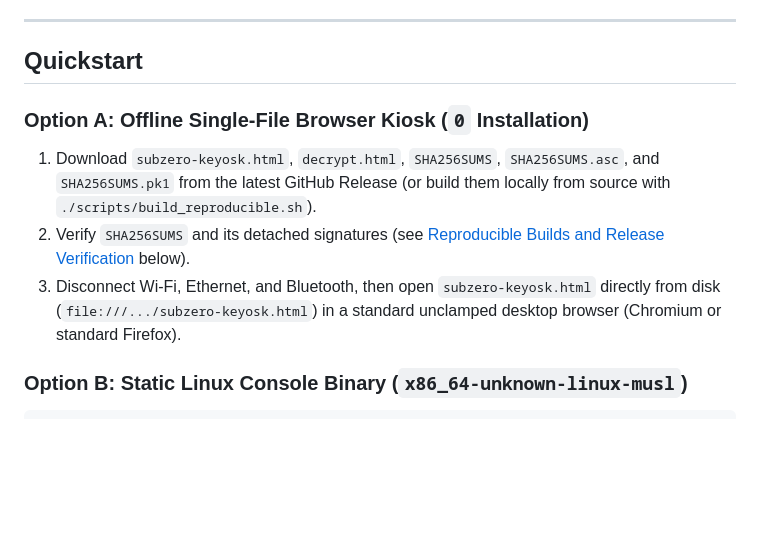
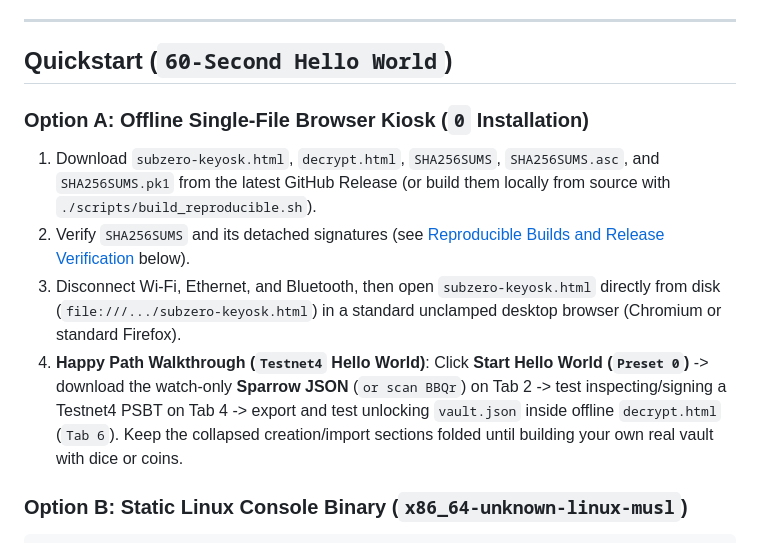
Before and after one commit to bootlace-dev/subzero-keyosk, a Markdown page: README.md, the part around the change. GitHub-like rendering; blank space fills up the shorter version.

Commit message:
feat(web,docs): add 60-second Hello World happy path and collapsible intake cards

```diff
--- a/README.md
+++ b/README.md
@@ -15,13 +15,14 @@ In v2.0, **all execution targets** compile from one pure-Rust cryptographic core
 
 ---
 
-## Quickstart
+## Quickstart (`60-Second Hello World`)
 
 ### Option A: Offline Single-File Browser Kiosk (`0` Installation)
 
 1. Download `subzero-keyosk.html`, `decrypt.html`, `SHA256SUMS`, `SHA256SUMS.asc`, and `SHA256SUMS.pk1` from the latest GitHub Release (or build them locally from source with `./scripts/build_reproducible.sh`).
 2. Verify `SHA256SUMS` and its detached signatures (see [Reproducible Builds and Release Verification](#reproducible-builds-and-release-verification) below).
 3. Disconnect Wi-Fi, Ethernet, and Bluetooth, then open `subzero-keyosk.html` directly from disk (`file:///.../subzero-keyosk.html`) in a standard unclamped desktop browser (Chromium or standard Firefox).
+4. **Happy Path Walkthrough (`Testnet4` Hello World)**: Click **Start Hello World (`Preset 0`)** -> download the watch-only **Sparrow JSON** (`or scan BBQr`) on Tab 2 -> test inspecting/signing a Testnet4 PSBT on Tab 4 -> export and test unlocking `vault.json` inside offline `decrypt.html` (`Tab 6`). Keep the collapsed creation/import sections folded until building your own real vault with dice or coins.
 
 ### Option B: Static Linux Console Binary (`x86_64-unknown-linux-musl`)
 
```
Also changed, not shown: docs/screenshots/v2_01_presets.png, docs/screenshots/v2_02_obstacle_course.png, docs/screenshots/v2_03_watch_only_qr.png, 3 other files.
